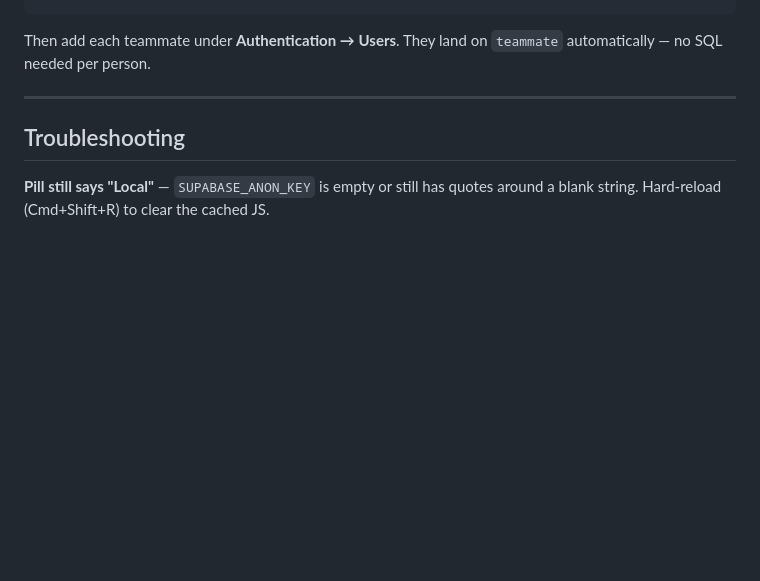
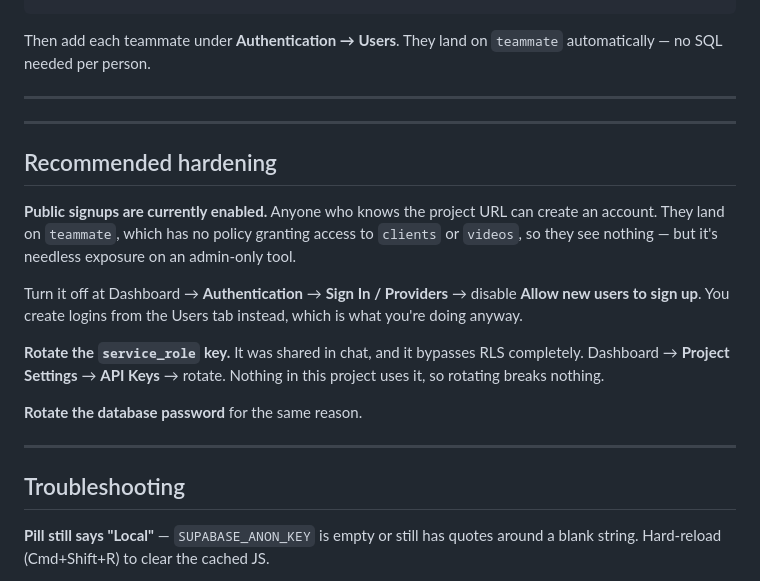
Before and after one commit to Don-Walter/leads-management-system-, a Markdown page: docs/SETUP.md, the part around one of its changes. Drawn GitHub-style; blank space fills up the shorter version.

```diff
--- a/docs/SETUP.md
+++ b/docs/SETUP.md
@@ -125,6 +130,27 @@ Then add each teammate under **Authentication → Users**. They land on
 
 ---
 
+---
+
+## Recommended hardening
+
+**Public signups are currently enabled.** Anyone who knows the project URL can
+create an account. They land on `teammate`, which has no policy granting access
+to `clients` or `videos`, so they see nothing — but it's needless exposure on an
+admin-only tool.
+
+Turn it off at Dashboard → **Authentication** → **Sign In / Providers** →
+disable **Allow new users to sign up**. You create logins from the Users tab
+instead, which is what you're doing anyway.
+
+**Rotate the `service_role` key.** It was shared in chat, and it bypasses RLS
+completely. Dashboard → **Project Settings** → **API Keys** → rotate. Nothing in
+this project uses it, so rotating breaks nothing.
+
+**Rotate the database password** for the same reason.
+
+---
+
 ## Troubleshooting
 
 **Pill still says "Local"** — `SUPABASE_ANON_KEY` is empty or still has quotes
```
Also changed, not shown: other parts of docs/SETUP.md (+31 -26 lines).
